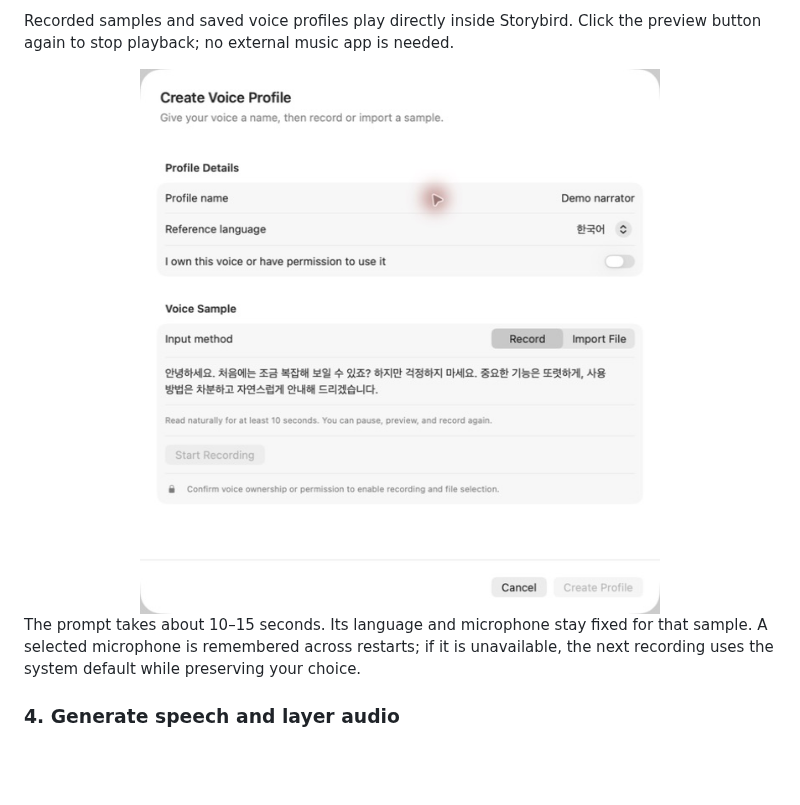
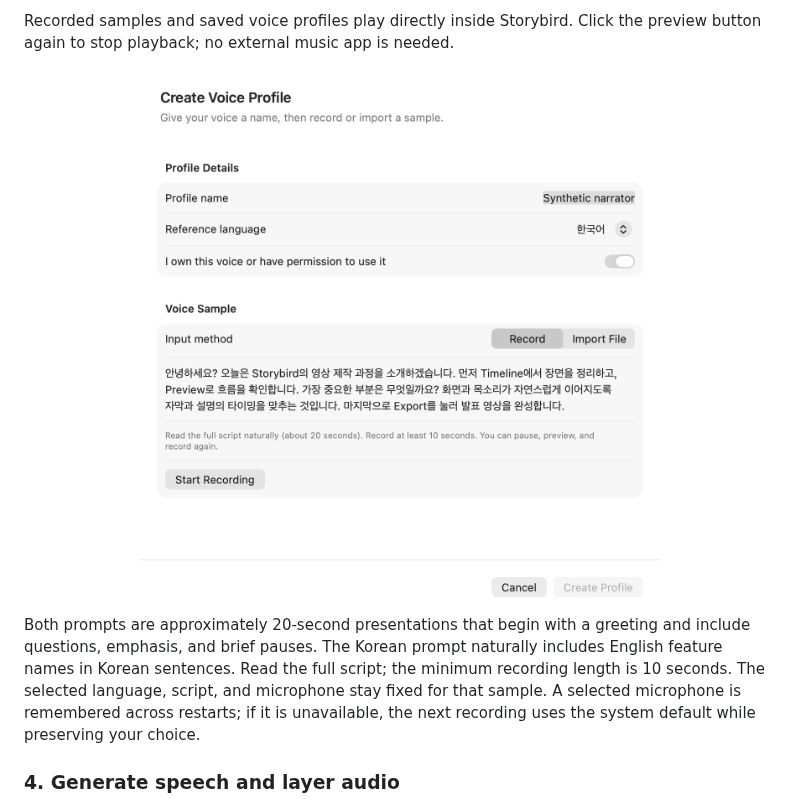
Before and after one commit to haandol/storybird, a Markdown page: README.md, the part around one of its changes. GitHub-like rendering; pictures changed too: docs/images/voice-profile-dialog-app.png; blank space fills up the shorter version.

Commit message:
feat(authoring): refine voice reference scripts for presentations

```diff
--- a/README.md
+++ b/README.md
@@ -215,6 +215,10 @@ Click the preview button again to stop playback; no external music app is needed
 </div>
 
-The prompt takes about 10–15 seconds. Its language and microphone stay fixed for
+Both prompts are approximately 20-second presentations that begin with a greeting
+and include questions, emphasis, and brief pauses. The Korean prompt naturally
+includes English feature names in Korean sentences. Read the full script;
+the minimum recording length is 10 seconds.
+The selected language, script, and microphone stay fixed for
 that sample. A selected microphone is remembered across restarts; if it is
 unavailable, the next recording uses the system default while preserving your choice.
 
```
Also changed, not shown: other parts of README.md (+1 -1 lines), CONTRIBUTING.md (+4 -1 lines), docs/MCPFeatureParity.md (+1 -0 lines), docs/images/voice-profile-creation.png, 6 other files.
